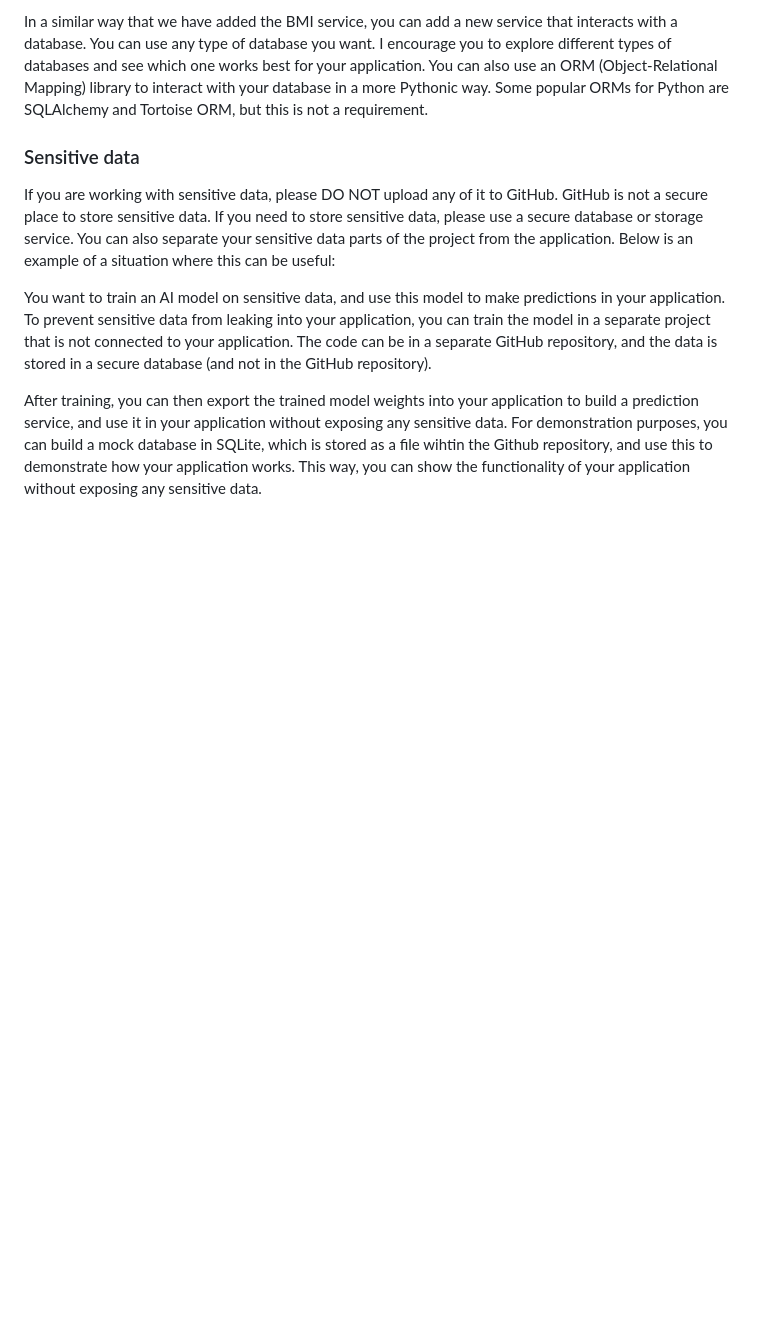
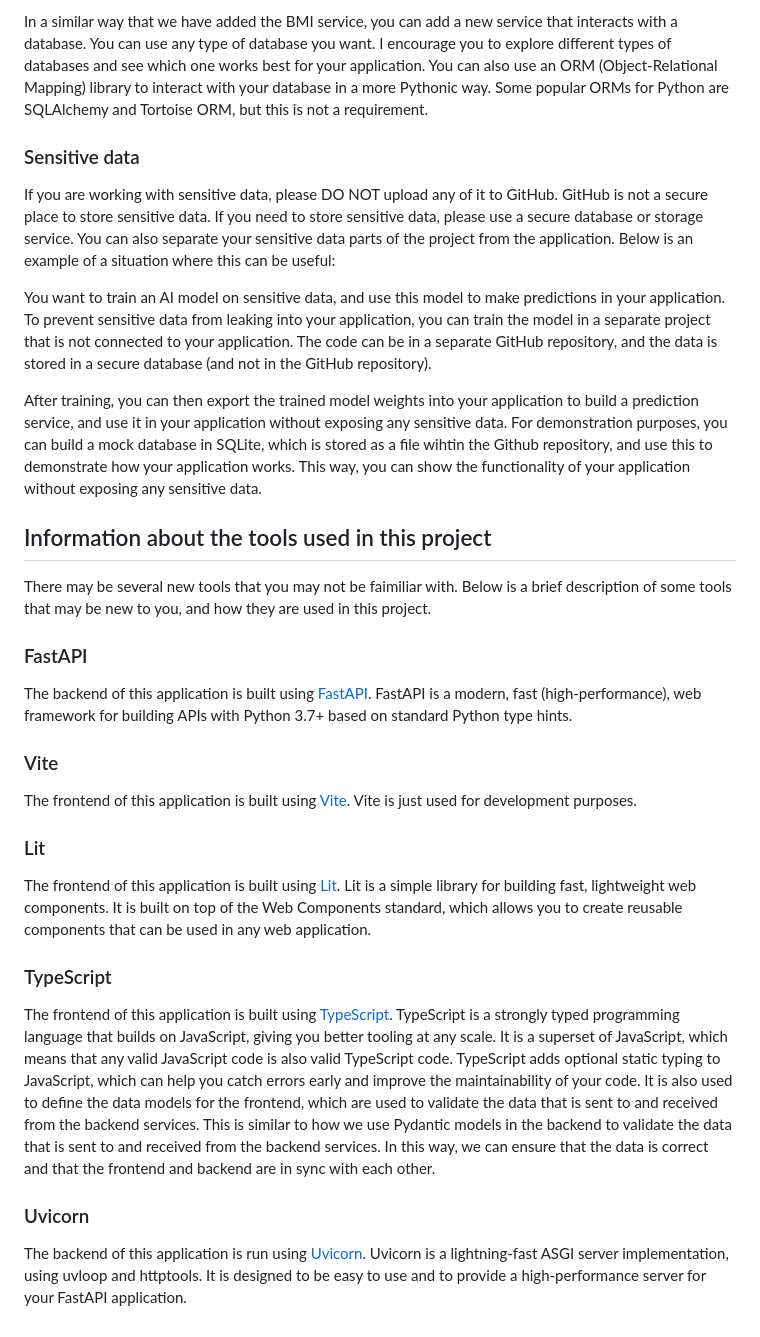
Before and after one commit to max-de-rooij/digital-twin-demo, a Markdown page: README.md, the part around the change. GitHub-like rendering; blank space fills up the shorter version.

Commit message:
Update readme on tooling

```diff
--- a/README.md
+++ b/README.md
@@ -97,3 +97,21 @@ If you are working with sensitive data, please DO NOT upload any of it to GitHub
 You want to train an AI model on sensitive data, and use this model to make predictions in your application. To prevent sensitive data from leaking into your application, you can train the model in a separate project that is not connected to your application. The code can be in a separate GitHub repository, and the data is stored in a secure database (and not in the GitHub repository).
 
 After training, you can then export the trained model weights into your application to build a prediction service, and use it in your application without exposing any sensitive data. For demonstration purposes, you can build a mock database in SQLite, which is stored as a file wihtin the Github repository, and use this to demonstrate how your application works. This way, you can show the functionality of your application without exposing any sensitive data.
+
+## Information about the tools used in this project
+There may be several new tools that you may not be faimiliar with. Below is a brief description of some tools that may be new to you, and how they are used in this project.
+
+### FastAPI
+The backend of this application is built using [FastAPI](https://fastapi.tiangolo.com/). FastAPI is a modern, fast (high-performance), web framework for building APIs with Python 3.7+ based on standard Python type hints.
+
+### Vite
+The frontend of this application is built using [Vite](https://vitejs.dev/). Vite is just used for development purposes.
+
+### Lit
+The frontend of this application is built using [Lit](https://lit.dev/). Lit is a simple library for building fast, lightweight web components. It is built on top of the Web Components standard, which allows you to create reusable components that can be used in any web application.
+
+### TypeScript
+The frontend of this application is built using [TypeScript](https://www.typescriptlang.org/). TypeScript is a strongly typed programming language that builds on JavaScript, giving you better tooling at any scale. It is a superset of JavaScript, which means that any valid JavaScript code is also valid TypeScript code. TypeScript adds optional static typing to JavaScript, which can help you catch errors early and improve the maintainability of your code. It is also used to define the data models for the frontend, which are used to validate the data that is sent to and received from the backend services. This is similar to how we use Pydantic models in the backend to validate the data that is sent to and received from the backend services. In this way, we can ensure that the data is correct and that the frontend and backend are in sync with each other.
+
+### Uvicorn
+The backend of this application is run using [Uvicorn](https://www.uvicorn.org/). Uvicorn is a lightning-fast ASGI server implementation, using uvloop and httptools. It is designed to be easy to use and to provide a high-performance server for your FastAPI application.
```
